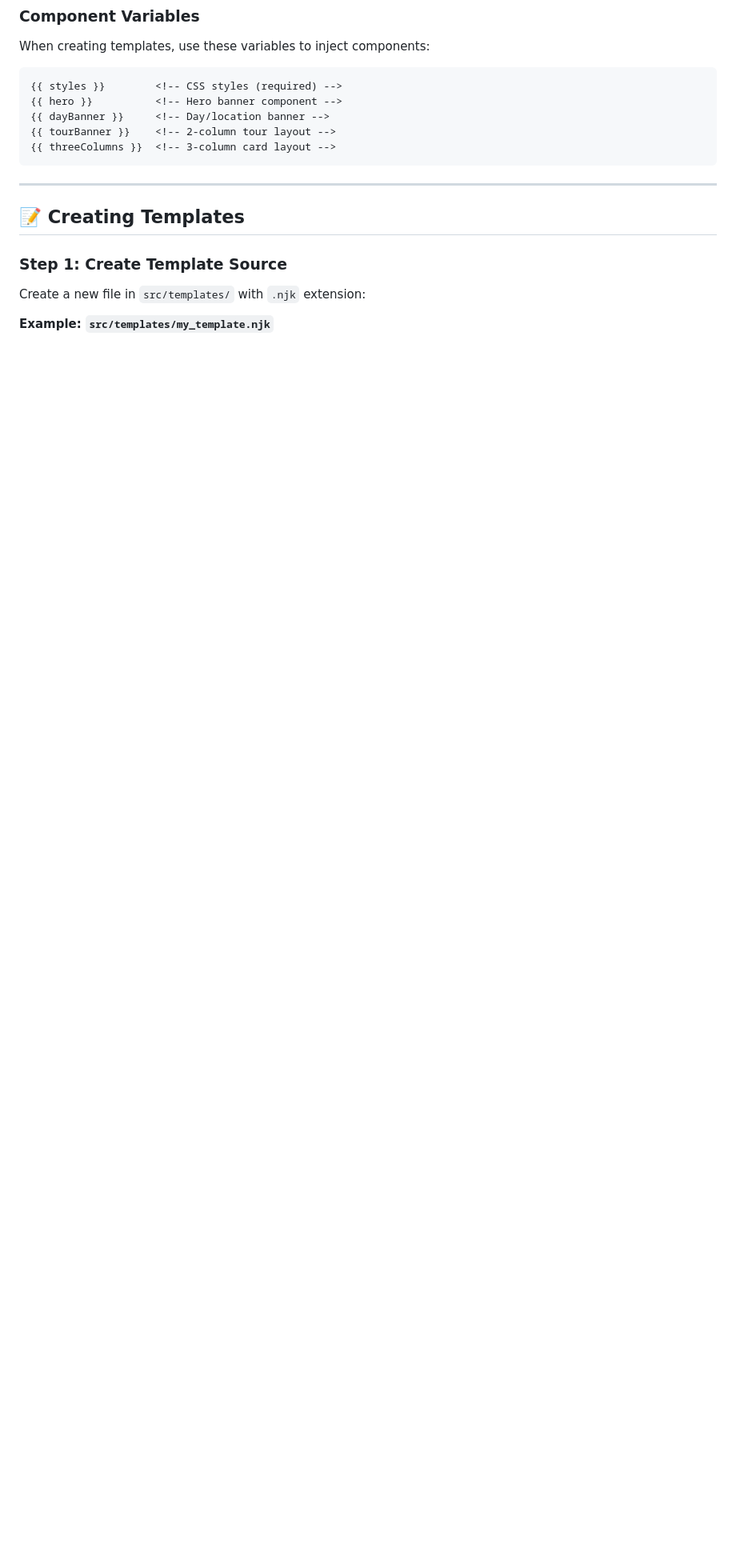
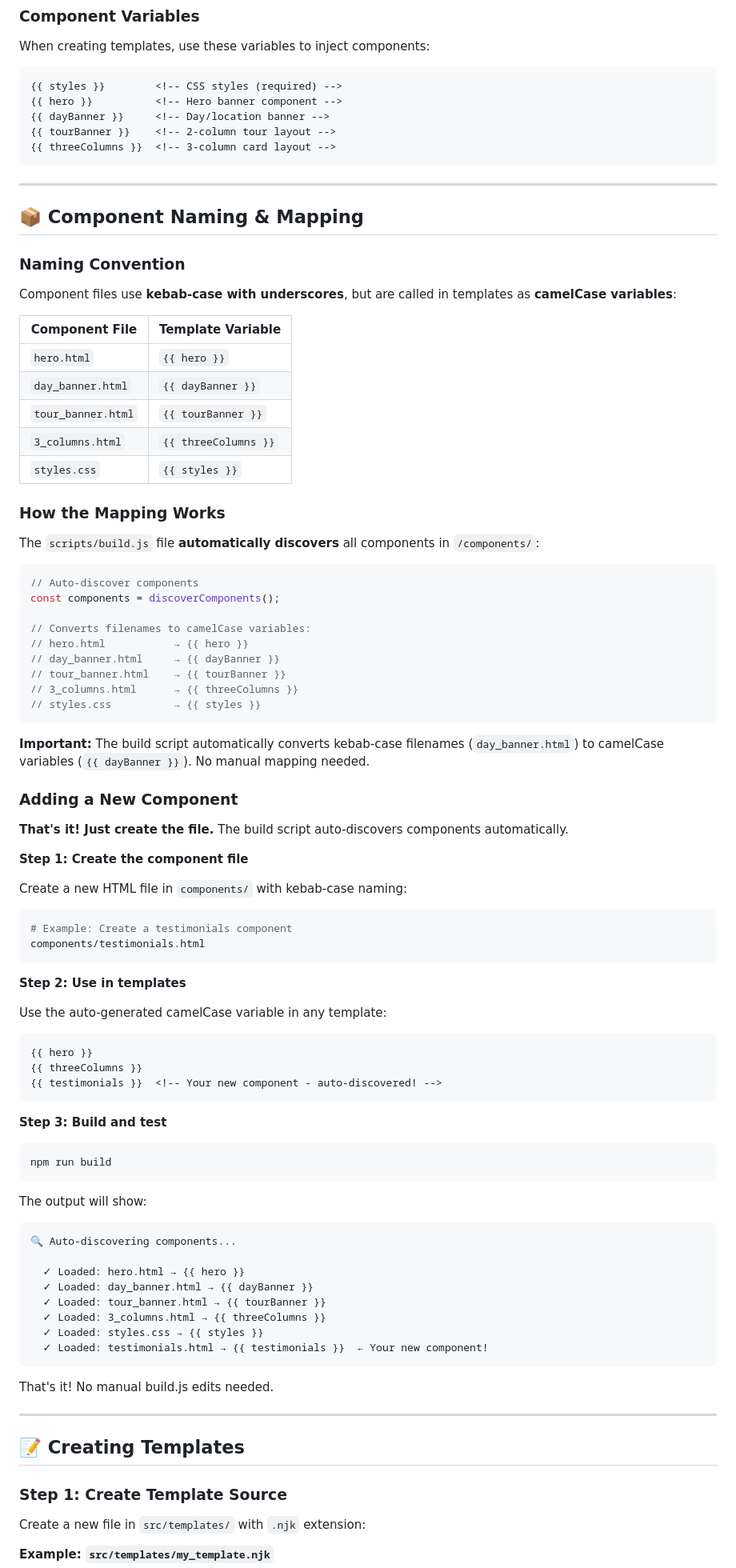
Before and after one commit to jdanac/CCL, a Markdown page: README.md, the part around one of its changes. Shown at 80% size. Drawn GitHub-style; blank space fills up the shorter version.

````diff
--- a/README.md
+++ b/README.md
@@ -146,6 +146,83 @@ When creating templates, use these variables to inject components:
 {{ tourBanner }}    <!-- 2-column tour layout -->
 {{ threeColumns }}  <!-- 3-column card layout -->
 ```
+
+---
+
+## 📦 Component Naming & Mapping
+
+### Naming Convention
+
+Component files use **kebab-case with underscores**, but are called in templates as **camelCase variables**:
+
+| Component File | Template Variable |
+|---|---|
+| `hero.html` | `{{ hero }}` |
+| `day_banner.html` | `{{ dayBanner }}` |
+| `tour_banner.html` | `{{ tourBanner }}` |
+| `3_columns.html` | `{{ threeColumns }}` |
+| `styles.css` | `{{ styles }}` |
+
+### How the Mapping Works
+
+The `scripts/build.js` file **automatically discovers** all components in `/components/`:
+
+```javascript
+// Auto-discover components
+const components = discoverComponents();
+
+// Converts filenames to camelCase variables:
+// hero.html           → {{ hero }}
+// day_banner.html     → {{ dayBanner }}
+// tour_banner.html    → {{ tourBanner }}
+// 3_columns.html      → {{ threeColumns }}
+// styles.css          → {{ styles }}
+```
+
+**Important:** The build script automatically converts kebab-case filenames (`day_banner.html`) to camelCase variables (`{{ dayBanner }}`). No manual mapping needed.
+
+### Adding a New Component
+
+**That's it! Just create the file.** The build script auto-discovers components automatically.
+
+**Step 1: Create the component file**
+
+Create a new HTML file in `components/` with kebab-case naming:
+
+```bash
+# Example: Create a testimonials component
+components/testimonials.html
+```
+
+**Step 2: Use in templates**
+
+Use the auto-generated camelCase variable in any template:
+
+```html
+{{ hero }}
+{{ threeColumns }}
+{{ testimonials }}  <!-- Your new component - auto-discovered! -->
+```
+
+**Step 3: Build and test**
+
+```bash
+npm run build
+```
+
+The output will show:
+```
+🔍 Auto-discovering components...
+
+  ✓ Loaded: hero.html → {{ hero }}
+  ✓ Loaded: day_banner.html → {{ dayBanner }}
+  ✓ Loaded: tour_banner.html → {{ tourBanner }}
+  ✓ Loaded: 3_columns.html → {{ threeColumns }}
+  ✓ Loaded: styles.css → {{ styles }}
+  ✓ Loaded: testimonials.html → {{ testimonials }}  ← Your new component!
+```
+
+That's it! No manual build.js edits needed.
 
 ---
 
````
Also changed, not shown: other parts of README.md (+20 -54 lines).
